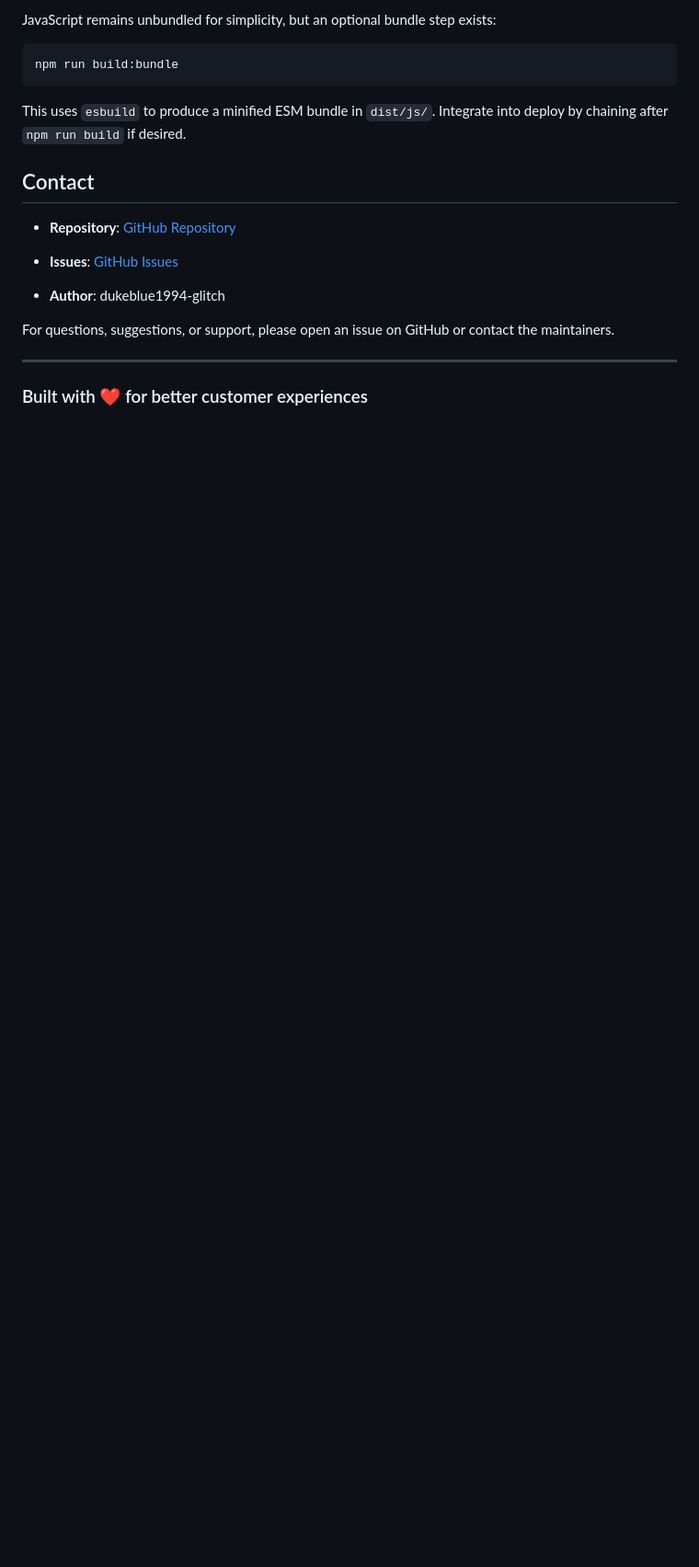
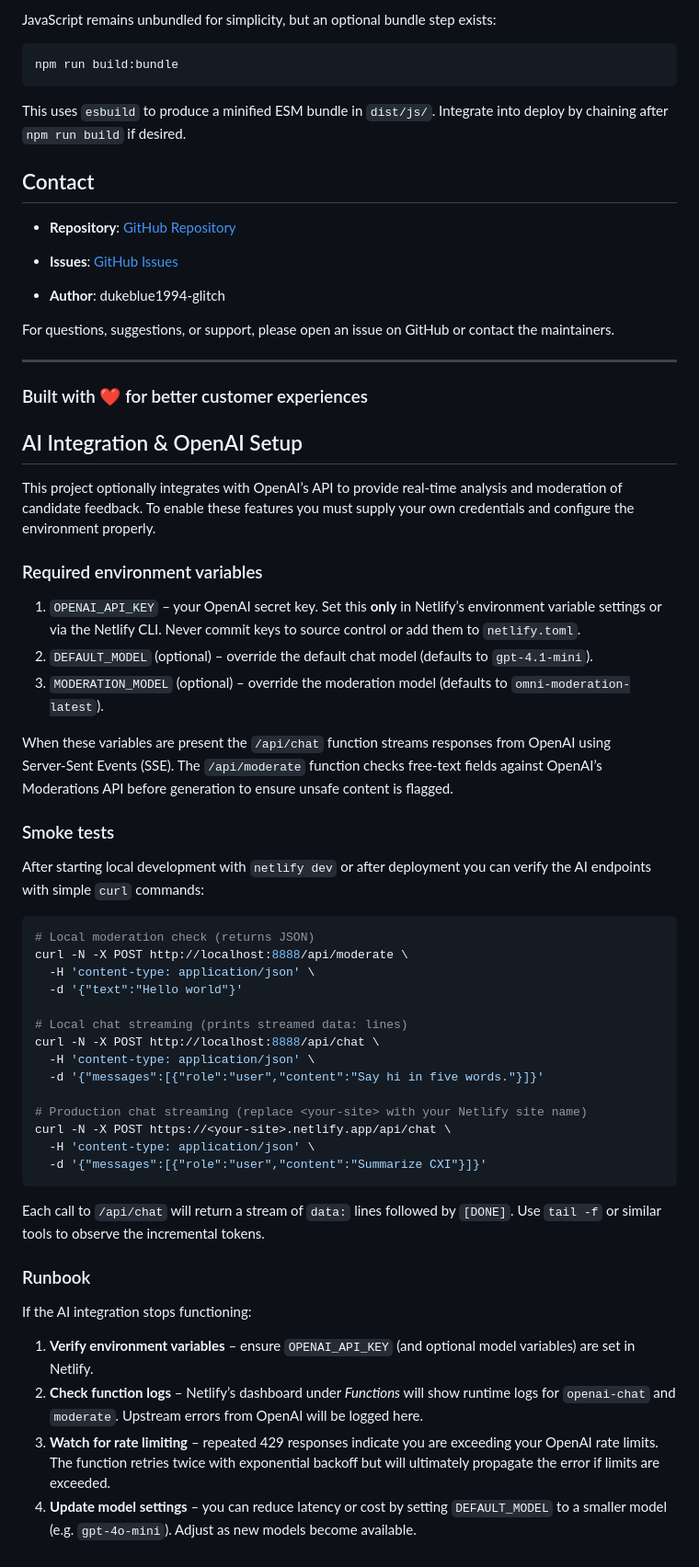
Before and after one commit to dukeblue1994-glitch/cxi-web, a Markdown page: README.md, the part around the change. Shown at 92% size. GitHub-like rendering; blank space fills up the shorter version.

Commit message:
Add AI integration details and runbook to README
Added AI integration details and environment variable setup instructions.

````diff
--- a/README.md
+++ b/README.md
@@ -276,3 +276,68 @@ For questions, suggestions, or support, please open an issue on GitHub or contac
 ---
 
 ### Built with ❤️ for better customer experiences
+
+## AI Integration & OpenAI Setup
+
+This project optionally integrates with OpenAI’s API to provide
+real‑time analysis and moderation of candidate feedback. To enable
+these features you must supply your own credentials and configure the
+environment properly.
+
+### Required environment variables
+
+1. `OPENAI_API_KEY` – your OpenAI secret key. Set this **only** in
+   Netlify’s environment variable settings or via the Netlify CLI.
+   Never commit keys to source control or add them to `netlify.toml`.
+2. `DEFAULT_MODEL` (optional) – override the default chat model
+   (defaults to `gpt-4.1-mini`).
+3. `MODERATION_MODEL` (optional) – override the moderation model
+   (defaults to `omni-moderation-latest`).
+
+When these variables are present the `/api/chat` function streams
+responses from OpenAI using Server‑Sent Events (SSE). The
+`/api/moderate` function checks free‑text fields against OpenAI’s
+Moderations API before generation to ensure unsafe content is
+flagged.
+
+### Smoke tests
+
+After starting local development with `netlify dev` or after deployment you can
+verify the AI endpoints with simple `curl` commands:
+
+```bash
+# Local moderation check (returns JSON)
+curl -N -X POST http://localhost:8888/api/moderate \
+  -H 'content-type: application/json' \
+  -d '{"text":"Hello world"}'
+
+# Local chat streaming (prints streamed data: lines)
+curl -N -X POST http://localhost:8888/api/chat \
+  -H 'content-type: application/json' \
+  -d '{"messages":[{"role":"user","content":"Say hi in five words."}]}'
+
+# Production chat streaming (replace <your-site> with your Netlify site name)
+curl -N -X POST https://<your-site>.netlify.app/api/chat \
+  -H 'content-type: application/json' \
+  -d '{"messages":[{"role":"user","content":"Summarize CXI"}]}'
+```
+
+Each call to `/api/chat` will return a stream of `data:` lines followed by
+`[DONE]`. Use `tail -f` or similar tools to observe the incremental tokens.
+
+### Runbook
+
+If the AI integration stops functioning:
+
+1. **Verify environment variables** – ensure `OPENAI_API_KEY` (and optional
+   model variables) are set in Netlify.
+2. **Check function logs** – Netlify’s dashboard under *Functions* will show
+   runtime logs for `openai-chat` and `moderate`. Upstream errors from OpenAI
+   will be logged here.
+3. **Watch for rate limiting** – repeated 429 responses indicate you are
+   exceeding your OpenAI rate limits. The function retries twice with
+   exponential backoff but will ultimately propagate the error if limits are
+   exceeded.
+4. **Update model settings** – you can reduce latency or cost by setting
+   `DEFAULT_MODEL` to a smaller model (e.g. `gpt-4o-mini`). Adjust as new
+   models become available.
````
